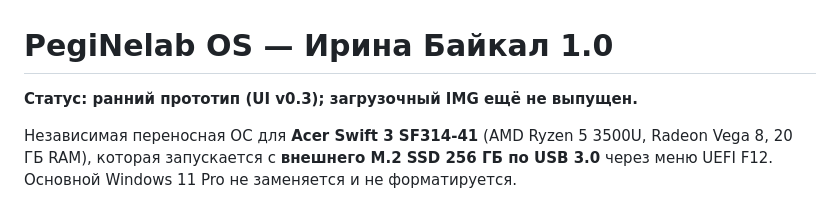
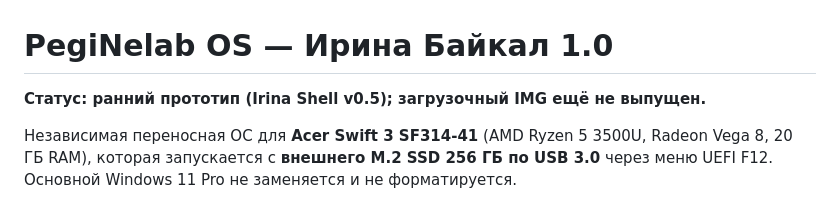
Before and after one commit to musikfed/Irila_baikal_v1.0, a Markdown page: README.md, the part around the change. GitHub-like rendering.

Commit message:
docs: update root prototype status to Irina Shell v0.5

```diff
--- a/README.md
+++ b/README.md
@@ -1,6 +1,6 @@
 # PegiNelab OS — Ирина Байкал 1.0
 
-**Статус: ранний прототип (UI v0.3); загрузочный IMG ещё не выпущен.**
+**Статус: ранний прототип (Irina Shell v0.5); загрузочный IMG ещё не выпущен.**
 
 Независимая переносная ОС для **Acer Swift 3 SF314-41** (AMD Ryzen 5 3500U, Radeon Vega 8, 20 ГБ RAM), которая запускается с **внешнего M.2 SSD 256 ГБ по USB 3.0** через меню UEFI F12. Основной Windows 11 Pro не заменяется и не форматируется.
 
```
